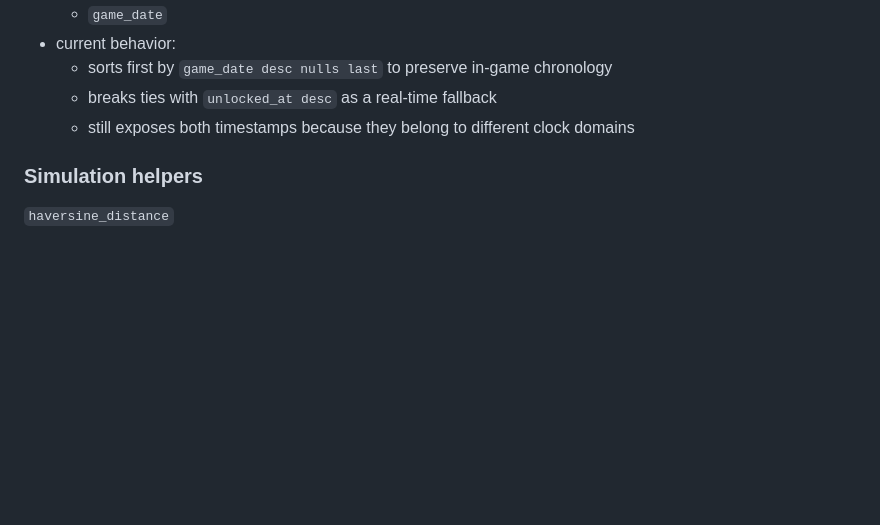
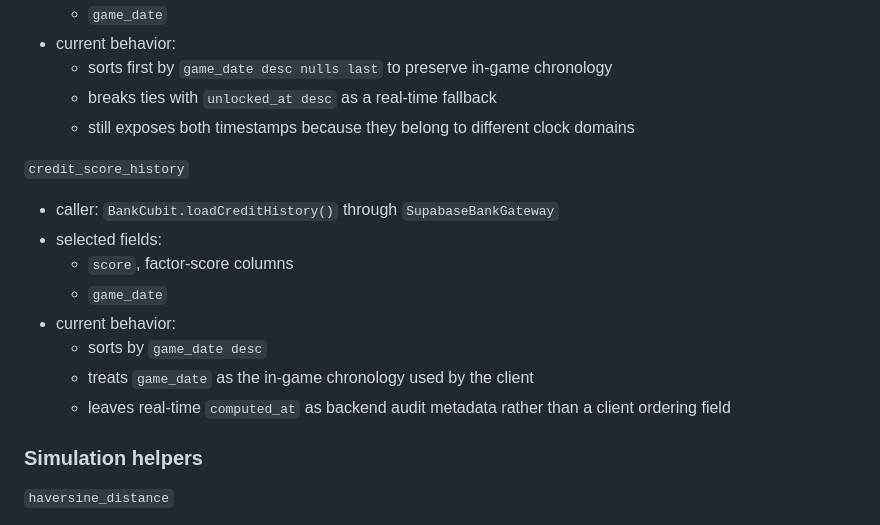
Before and after one commit to nferdazel/skyward, a Markdown page: docs/architecture/supabase-contracts.md, the part around the change. GitHub-like rendering; blank space fills up the shorter version.

Commit message:
docs: fix credit score history timestamp contract

```diff
--- a/docs/architecture/supabase-contracts.md
+++ b/docs/architecture/supabase-contracts.md
@@ -207,6 +207,17 @@ This is the live Flutter-to-Supabase contract surface.
   - sorts first by `game_date desc nulls last` to preserve in-game chronology
   - breaks ties with `unlocked_at desc` as a real-time fallback
   - still exposes both timestamps because they belong to different clock domains
+
+`credit_score_history`
+- caller: `BankCubit.loadCreditHistory()` through `SupabaseBankGateway`
+- selected fields:
+  - `score`, factor-score columns
+  - `game_date`
+- current behavior:
+  - sorts by `game_date desc`
+  - treats `game_date` as the in-game chronology used by the client
+  - leaves real-time `computed_at` as backend audit metadata rather than a
+    client ordering field
 
 ### Simulation helpers
 
```
Also changed, not shown: docs/architecture/database.md (+6 -1 lines), docs/operations/audit-queries.md (+4 -1 lines).
